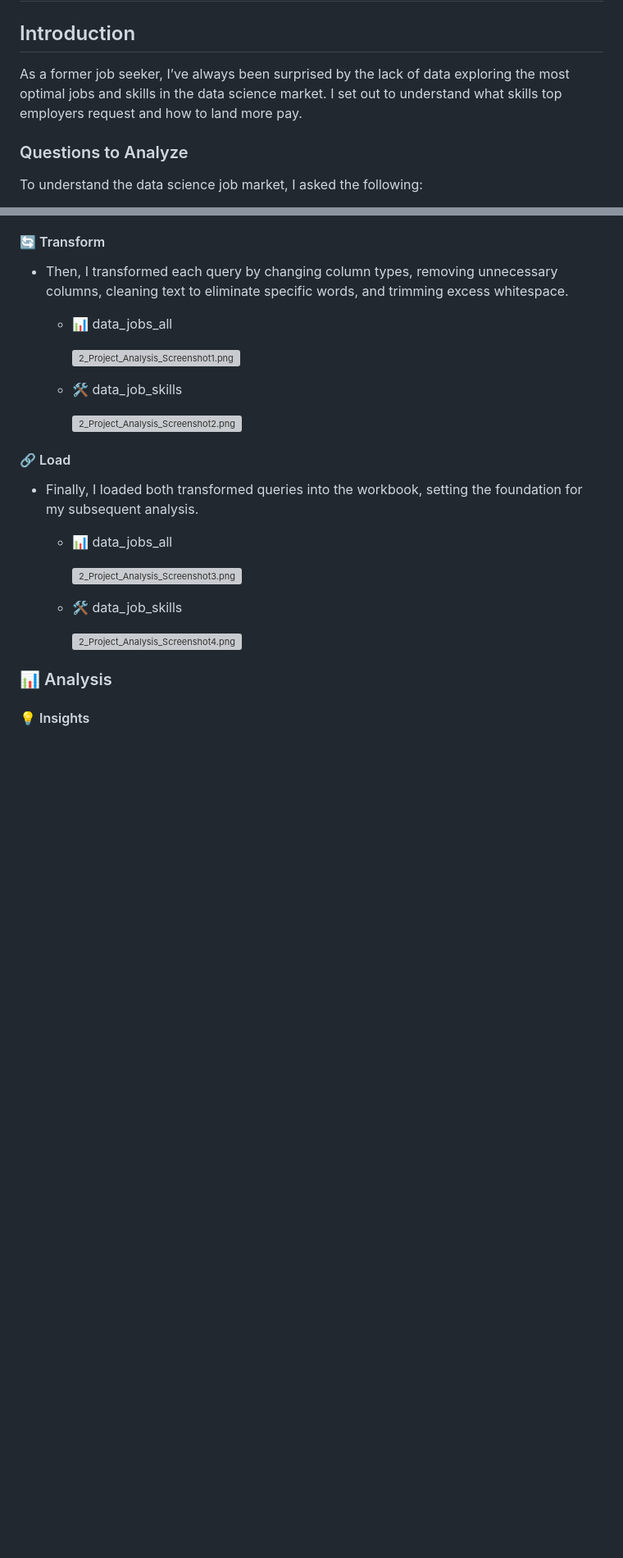
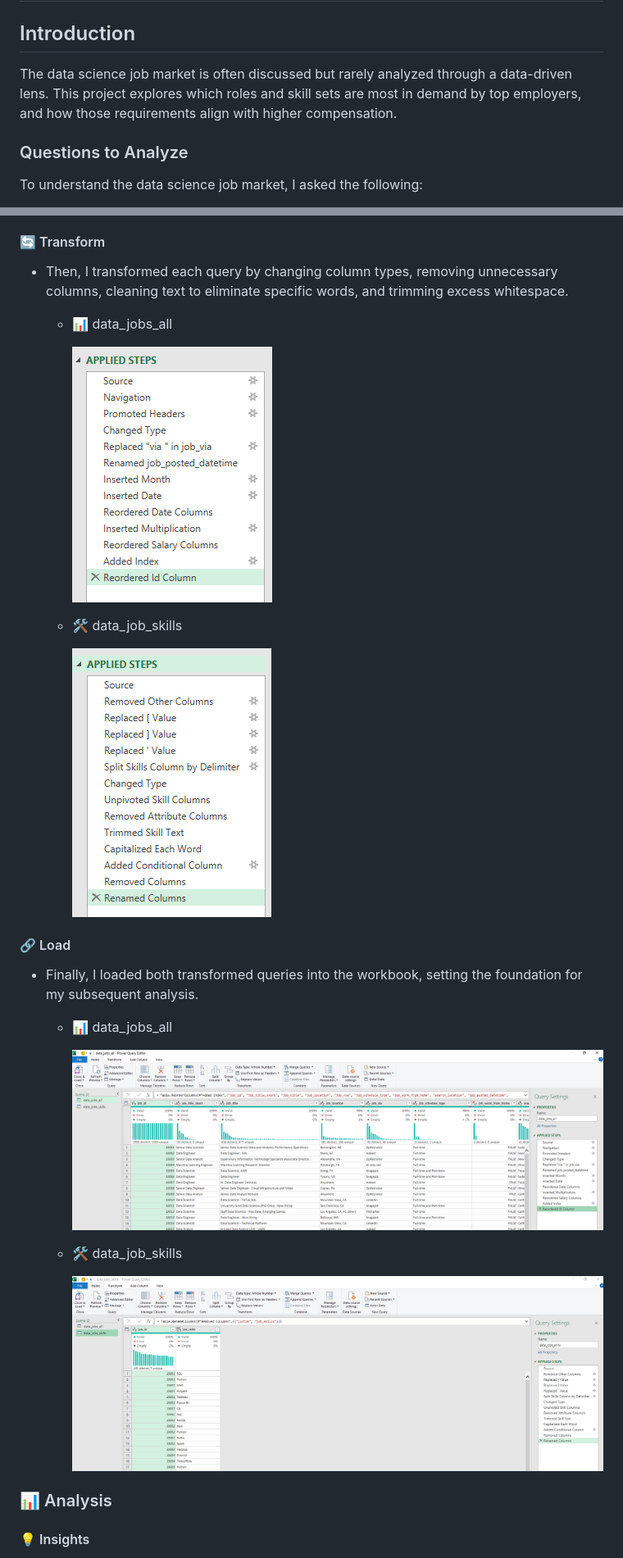
Before and after one commit to Shahbazhm/Excel_Project_Data_Analytics, a Markdown page: Project_2_Analysis/README.md, 2 parts joined by grey strips. Shown at 82% size. Rendered like a GitHub page; blank space fills up the shorter version; grey boxes are pictures that could not be loaded.

Commit message:
Revise README for clarity and detail on analysis
Updated the README to enhance clarity and detail about the project analysis, including improved descriptions of the dataset, insights, and conclusions.

```diff
--- a/Project_2_Analysis/README.md
+++ b/Project_2_Analysis/README.md
@@ -3,7 +3,7 @@
 
 ## Introduction
 
-As a former job seeker, I’ve always been surprised by the lack of data exploring the most optimal jobs and skills in the data science market. I set out to understand what skills top employers request and how to land more pay.
+The data science job market is often discussed but rarely analyzed through a data-driven lens. This project explores which roles and skill sets are most in demand by top employers, and how those requirements align with higher compensation.
 
 ### Questions to Analyze
 
@@ -50,22 +52,22 @@ It includes detailed information on:
 - Then, I transformed each query by changing column types, removing unnecessary columns, cleaning text to eliminate specific words, and trimming excess whitespace.
     - 📊 data_jobs_all
 
-        ![2_Project_Analysis_Screenshot1.png](/0_Resources/Images/2_Project_Analysis_Screenshot1.png)
+        ![Project_Analysis_Screenshot1.png](/Project_2_Analysis/Project_Analysis_Screenshot1.png)
 
     - 🛠️ data_job_skills
 
-        ![2_Project_Analysis_Screenshot2.png](/0_Resources/Images/2_Project_Analysis_Screenshot2.png)
+        ![Project_Analysis_Screenshot2.png](/Project_2_Analysis/Project_Analysis_Screenshot2.png)
 
 #### 🔗 Load
 
 - Finally, I loaded both transformed queries into the workbook, setting the foundation for my subsequent analysis.
     - 📊 data_jobs_all
 
-        ![2_Project_Analysis_Screenshot3.png](/0_Resources/Images/2_Project_Analysis_Screenshot3.png)
+       ![Project_Analysis_Screenshot3.png](/Project_2_Analysis/Project_Analysis_Screenshot3.png)
 
     - 🛠️ data_job_skills
 
-        ![2_Project_Analysis_Screenshot4.png](/0_Resources/Images/2_Project_Analysis_Screenshot4.png)
+        ![Project_Analysis_Screenshot4.png](/Project_2_Analysis/Project_Analysis_Screenshot4.png)
 
 ### 📊 Analysis
 
```
Also changed, not shown: other parts of Project_2_Analysis/README.md (+13 -9 lines).
